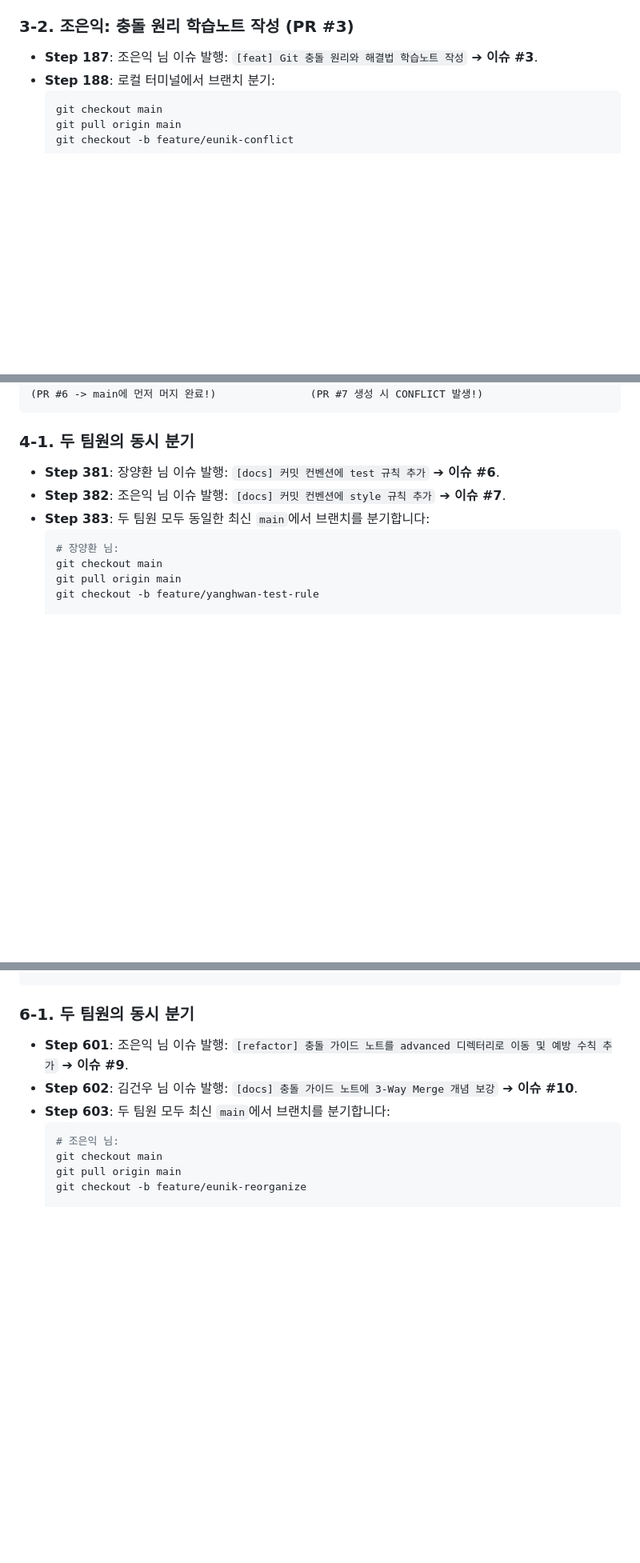
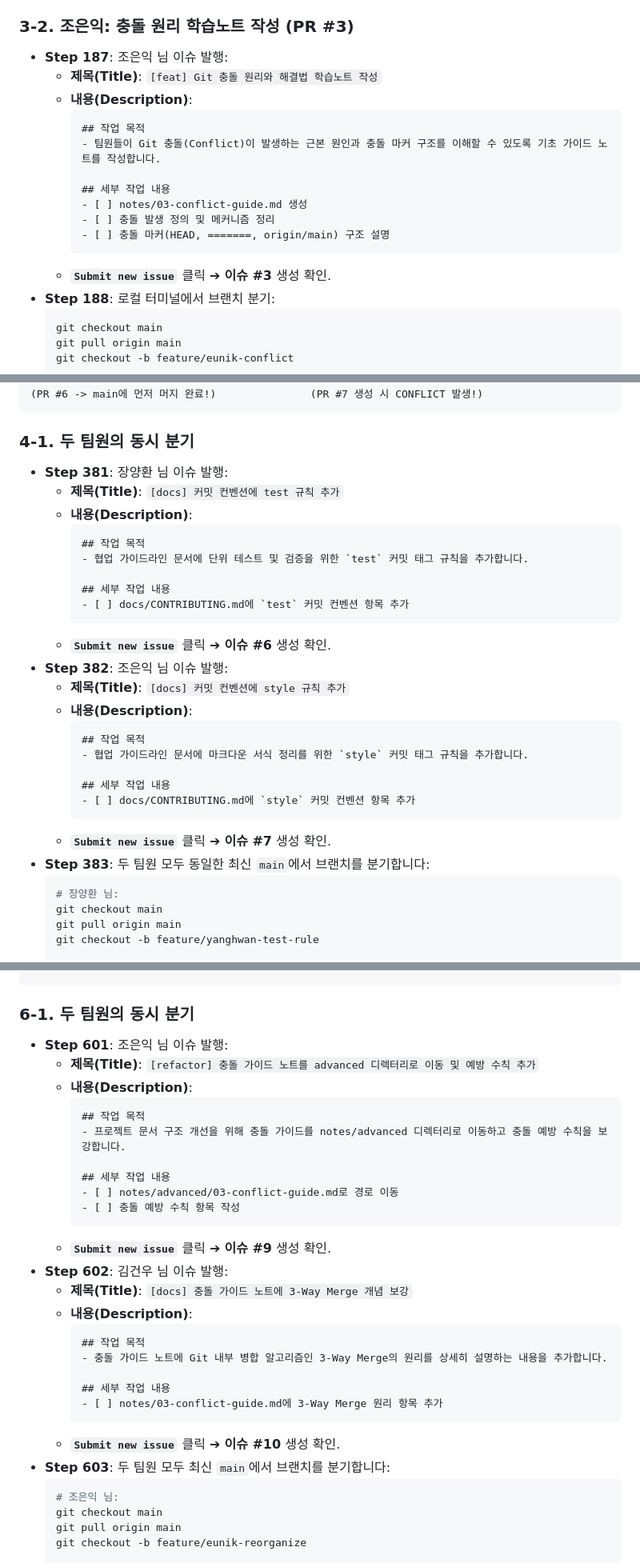
Before and after one commit to papawolf42/Codyssey-B2-2-Make-Program-With-Friends, a Markdown page: docs/0011_b2-2-study-notes-scenario.md, 3 parts joined by grey strips. Shown at 80% size. GitHub-like rendering; blank space fills up the shorter version.

Commit message:
docs: Add explicit issue description templates for all issues #1-#12 in scenario 0011

````diff
--- a/docs/0011_b2-2-study-notes-scenario.md
+++ b/docs/0011_b2-2-study-notes-scenario.md
@@ -227,7 +227,19 @@ mission_02_02/
   - 조은익 님 **`Approve`** 제출 ➔ 장양환 님이 `Merge pull request` 클릭하여 머지 완료.
 
 ### 3-2. 조은익: 충돌 원리 학습노트 작성 (PR #3)
-- **Step 187**: 조은익 님 이슈 발행: `[feat] Git 충돌 원리와 해결법 학습노트 작성` ➔ **이슈 #3**.
+- **Step 187**: 조은익 님 이슈 발행:
+  - **제목(Title)**: `[feat] Git 충돌 원리와 해결법 학습노트 작성`
+  - **내용(Description)**:
+    ```markdown
+    ## 작업 목적
+    - 팀원들이 Git 충돌(Conflict)이 발생하는 근본 원인과 충돌 마커 구조를 이해할 수 있도록 기초 가이드 노트를 작성합니다.
+
+    ## 세부 작업 내용
+    - [ ] notes/03-conflict-guide.md 생성
+    - [ ] 충돌 발생 정의 및 메커니즘 정리
+    - [ ] 충돌 마커(HEAD, =======, origin/main) 구조 설명
+    ```
+  - **`Submit new issue`** 클릭 ➔ **이슈 #3** 생성 확인.
 - **Step 188**: 로컬 터미널에서 브랜치 분기:
   ```bash
   git checkout main
@@ -337,8 +373,28 @@ mission_02_02/
 ```
 
 ### 4-1. 두 팀원의 동시 분기
-- **Step 381**: 장양환 님 이슈 발행: `[docs] 커밋 컨벤션에 test 규칙 추가` ➔ **이슈 #6**.
-- **Step 382**: 조은익 님 이슈 발행: `[docs] 커밋 컨벤션에 style 규칙 추가` ➔ **이슈 #7**.
+- **Step 381**: 장양환 님 이슈 발행:
+  - **제목(Title)**: `[docs] 커밋 컨벤션에 test 규칙 추가`
+  - **내용(Description)**:
+    ```markdown
+    ## 작업 목적
+    - 협업 가이드라인 문서에 단위 테스트 및 검증을 위한 `test` 커밋 태그 규칙을 추가합니다.
+
+    ## 세부 작업 내용
+    - [ ] docs/CONTRIBUTING.md에 `test` 커밋 컨벤션 항목 추가
+    ```
+  - **`Submit new issue`** 클릭 ➔ **이슈 #6** 생성 확인.
+- **Step 382**: 조은익 님 이슈 발행:
+  - **제목(Title)**: `[docs] 커밋 컨벤션에 style 규칙 추가`
+  - **내용(Description)**:
+    ```markdown
+    ## 작업 목적
+    - 협업 가이드라인 문서에 마크다운 서식 정리를 위한 `style` 커밋 태그 규칙을 추가합니다.
+
+    ## 세부 작업 내용
+    - [ ] docs/CONTRIBUTING.md에 `style` 커밋 컨벤션 항목 추가
+    ```
+  - **`Submit new issue`** 클릭 ➔ **이슈 #7** 생성 확인.
 - **Step 383**: 두 팀원 모두 동일한 최신 `main`에서 브랜치를 분기합니다:
   ```bash
   # 장양환 님:
@@ -522,8 +588,29 @@ git mv notes/03-... notes/advanced/03-...           기존 notes/03-conflict-gui
 ```
 
 ### 6-1. 두 팀원의 동시 분기
-- **Step 601**: 조은익 님 이슈 발행: `[refactor] 충돌 가이드 노트를 advanced 디렉터리로 이동 및 예방 수칙 추가` ➔ **이슈 #9**.
-- **Step 602**: 김건우 님 이슈 발행: `[docs] 충돌 가이드 노트에 3-Way Merge 개념 보강` ➔ **이슈 #10**.
+- **Step 601**: 조은익 님 이슈 발행:
+  - **제목(Title)**: `[refactor] 충돌 가이드 노트를 advanced 디렉터리로 이동 및 예방 수칙 추가`
+  - **내용(Description)**:
+    ```markdown
+    ## 작업 목적
+    - 프로젝트 문서 구조 개선을 위해 충돌 가이드를 notes/advanced 디렉터리로 이동하고 충돌 예방 수칙을 보강합니다.
+
+    ## 세부 작업 내용
+    - [ ] notes/advanced/03-conflict-guide.md로 경로 이동
+    - [ ] 충돌 예방 수칙 항목 작성
+    ```
+  - **`Submit new issue`** 클릭 ➔ **이슈 #9** 생성 확인.
+- **Step 602**: 김건우 님 이슈 발행:
+  - **제목(Title)**: `[docs] 충돌 가이드 노트에 3-Way Merge 개념 보강`
+  - **내용(Description)**:
+    ```markdown
+    ## 작업 목적
+    - 충돌 가이드 노트에 Git 내부 병합 알고리즘인 3-Way Merge의 원리를 상세히 설명하는 내용을 추가합니다.
+
+    ## 세부 작업 내용
+    - [ ] notes/03-conflict-guide.md에 3-Way Merge 원리 항목 추가
+    ```
+  - **`Submit new issue`** 클릭 ➔ **이슈 #10** 생성 확인.
 - **Step 603**: 두 팀원 모두 최신 `main`에서 브랜치를 분기합니다:
   ```bash
   # 조은익 님:
````
Also changed, not shown: other parts of docs/0011_b2-2-study-notes-scenario.md (+62 -5 lines).
